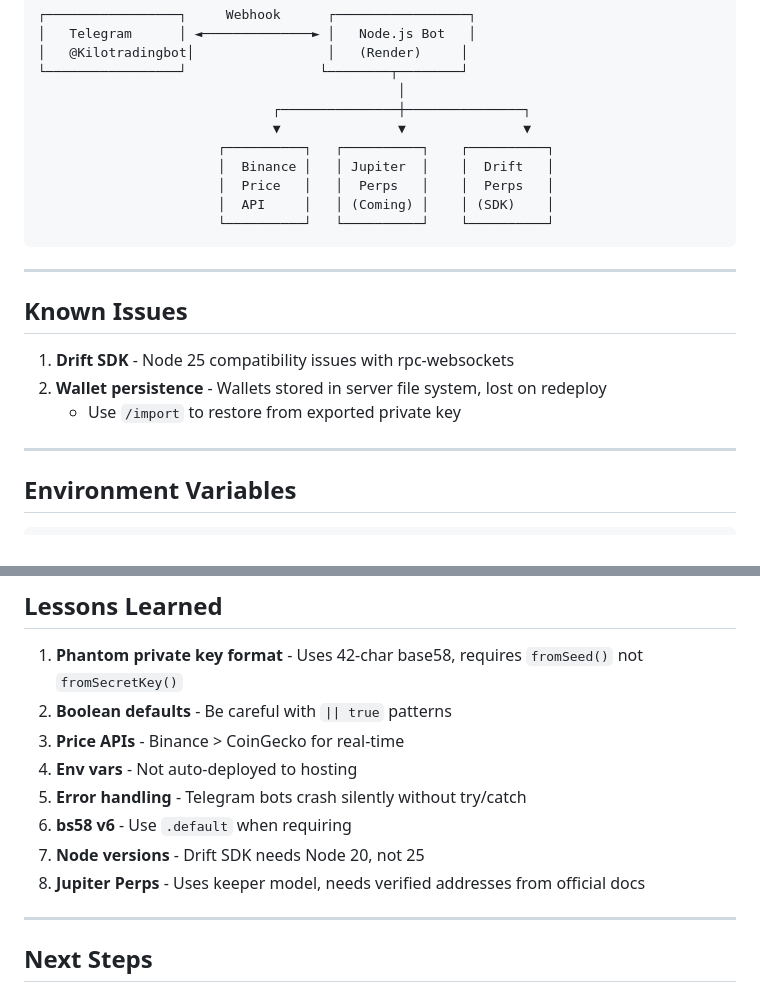
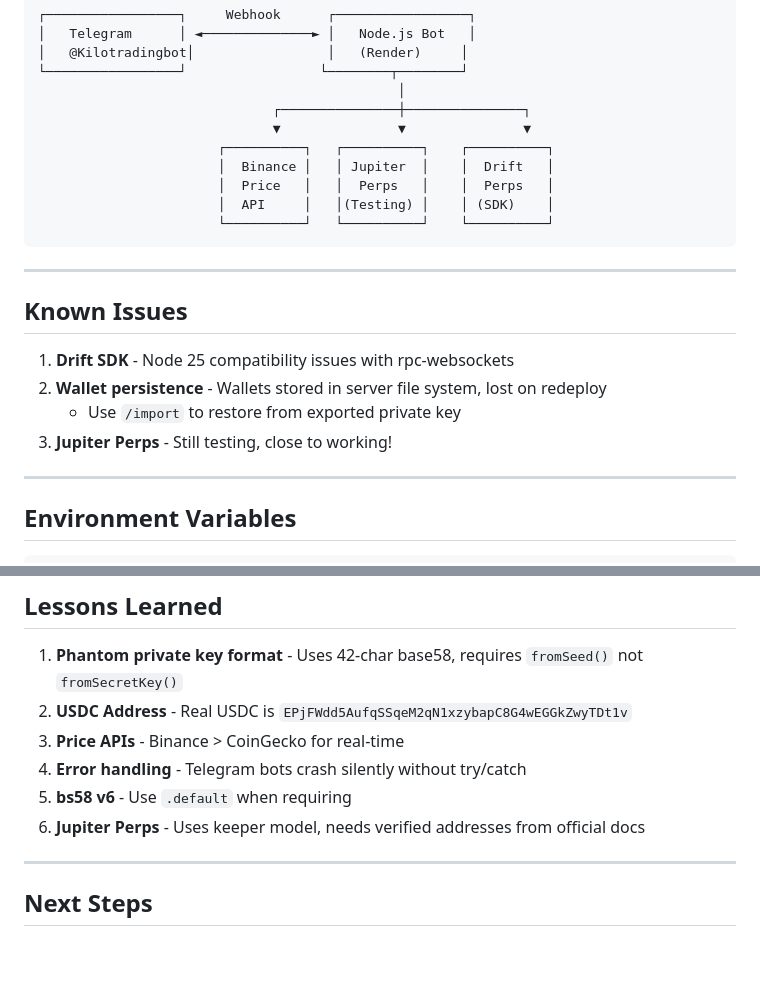
Before and after one commit to LithiumEinsteinium/solperps-bot, a Markdown page: SCOPE.md, 2 parts joined by grey strips. Drawn GitHub-style; blank space fills up the shorter version.

````diff
--- a/SCOPE.md
+++ b/SCOPE.md
@@ -139,7 +120,7 @@ We've built a complete Jupiter Perps encoder with:
                        ┌──────────┐   ┌──────────┐    ┌──────────┐
                        │  Binance │   │ Jupiter  │    │  Drift   │
                        │  Price   │   │  Perps   │    │  Perps   │
-                       │  API     │   │ (Coming) │    │ (SDK)    │
+                       │  API     │   │(Testing) │    │ (SDK)    │
                        └──────────┘   └──────────┘    └──────────┘
 ```
 
@@ -150,6 +131,7 @@ We've built a complete Jupiter Perps encoder with:
 1. **Drift SDK** - Node 25 compatibility issues with rpc-websockets
 2. **Wallet persistence** - Wallets stored in server file system, lost on redeploy
    - Use `/import` to restore from exported private key
+3. **Jupiter Perps** - Still testing, close to working!
 
 ---
 
@@ -180,13 +162,11 @@ PAPER_TRADING=true
 ## Lessons Learned
 
 1. **Phantom private key format** - Uses 42-char base58, requires `fromSeed()` not `fromSecretKey()`
-2. **Boolean defaults** - Be careful with `|| true` patterns
+2. **USDC Address** - Real USDC is `EPjFWdd5AufqSSqeM2qN1xzybapC8G4wEGGkZwyTDt1v`
 3. **Price APIs** - Binance > CoinGecko for real-time
-4. **Env vars** - Not auto-deployed to hosting
-5. **Error handling** - Telegram bots crash silently without try/catch
-6. **bs58 v6** - Use `.default` when requiring
-7. **Node versions** - Drift SDK needs Node 20, not 25
-8. **Jupiter Perps** - Uses keeper model, needs verified addresses from official docs
+4. **Error handling** - Telegram bots crash silently without try/catch
+5. **bs58 v6** - Use `.default` when requiring
+6. **Jupiter Perps** - Uses keeper model, needs verified addresses from official docs
 
 ---
 
````
Also changed, not shown: other parts of SCOPE.md (+23 -42 lines).
